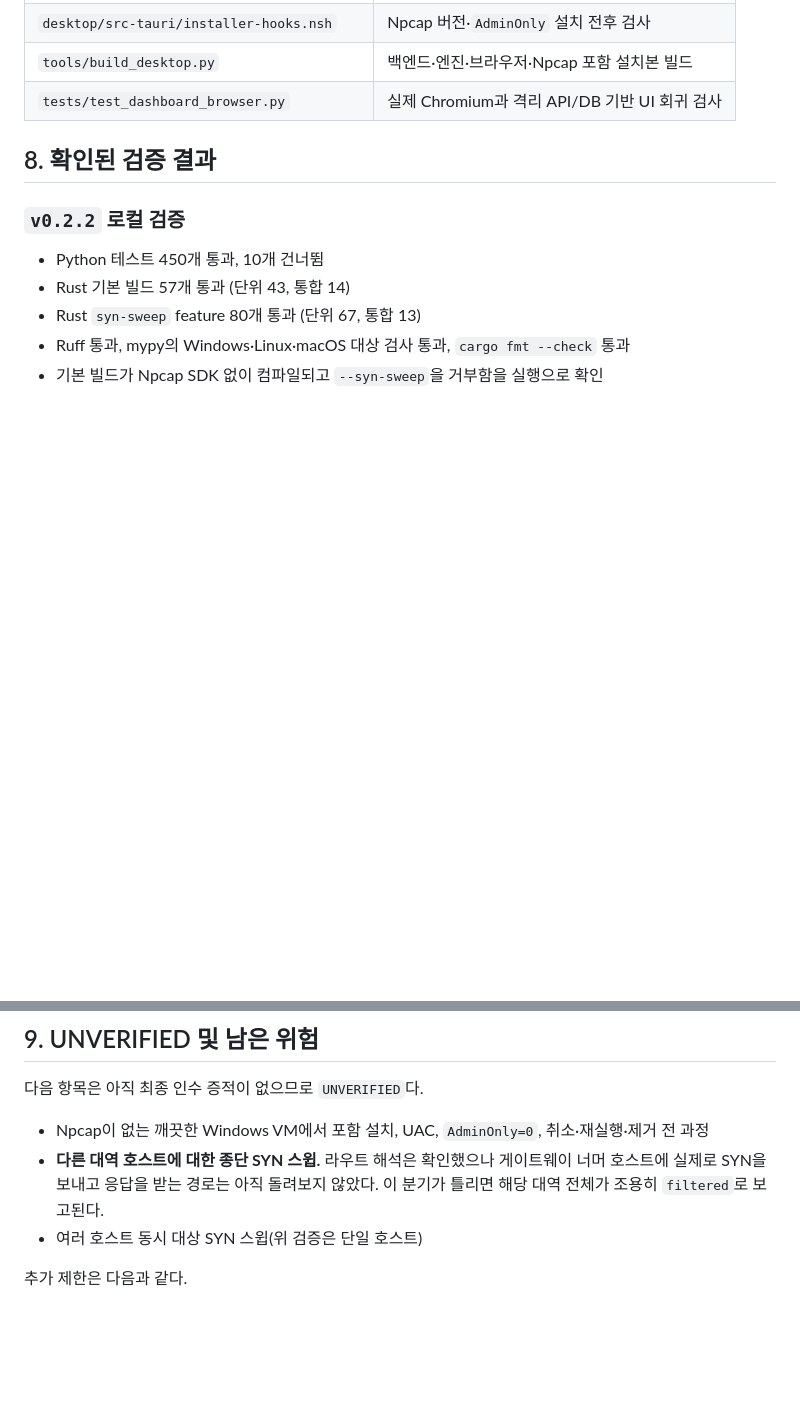
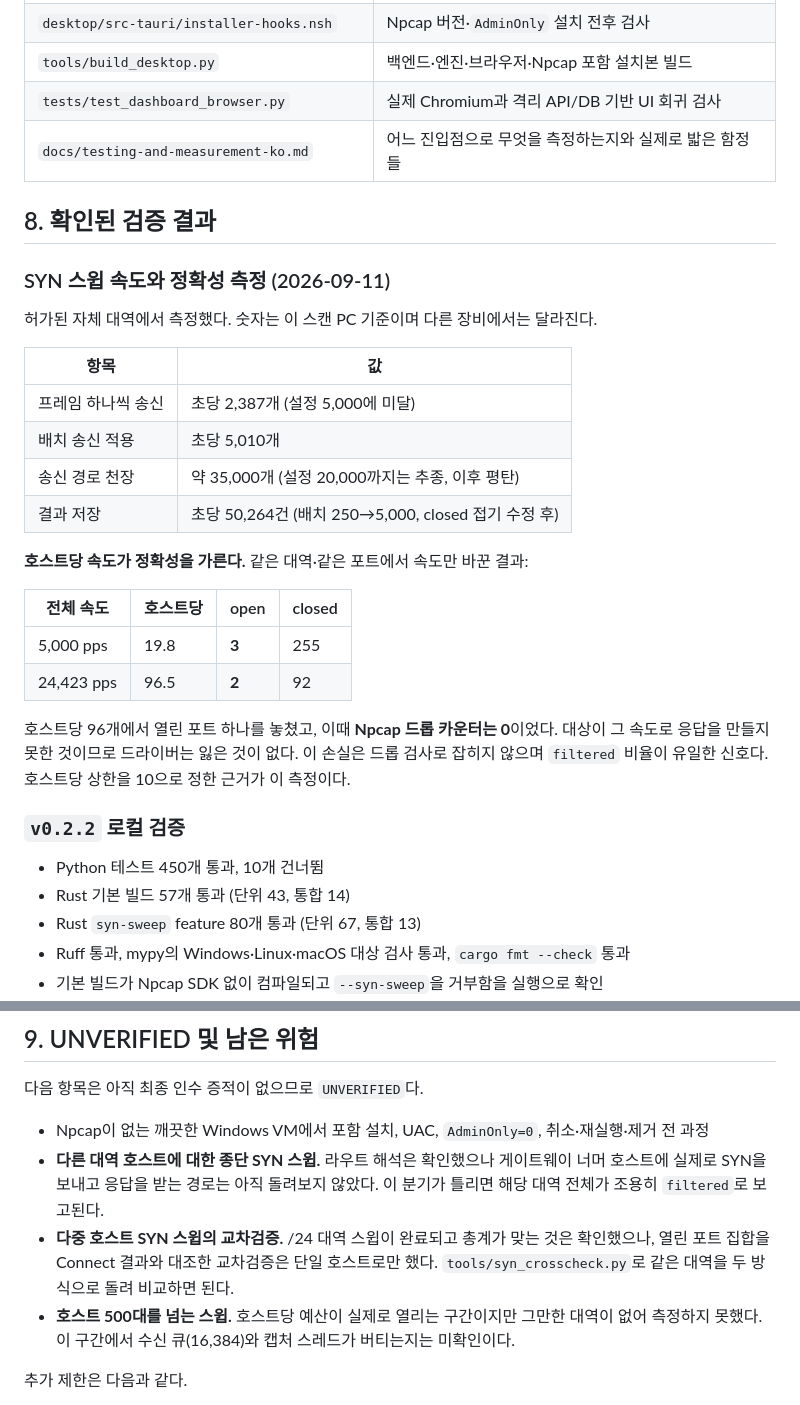
Before and after one commit to 0585-cpu/scan, a Markdown page: docs/current-development-status-ko.md, 2 parts joined by grey strips. Drawn GitHub-style; blank space fills up the shorter version.

```diff
--- a/docs/current-development-status-ko.md
+++ b/docs/current-development-status-ko.md
@@ -142,8 +142,32 @@ Tauri 데스크톱 창
 | `desktop/src-tauri/installer-hooks.nsh` | Npcap 버전·`AdminOnly` 설치 전후 검사 |
 | `tools/build_desktop.py` | 백엔드·엔진·브라우저·Npcap 포함 설치본 빌드 |
 | `tests/test_dashboard_browser.py` | 실제 Chromium과 격리 API/DB 기반 UI 회귀 검사 |
+| `docs/testing-and-measurement-ko.md` | 어느 진입점으로 무엇을 측정하는지와 실제로 밟은 함정들 |
 
 ## 8. 확인된 검증 결과
+
+### SYN 스윕 속도와 정확성 측정 (2026-09-11)
+
+허가된 자체 대역에서 측정했다. 숫자는 이 스캔 PC 기준이며 다른 장비에서는 달라진다.
+
+| 항목 | 값 |
+| --- | --- |
+| 프레임 하나씩 송신 | 초당 2,387개 (설정 5,000에 미달) |
+| 배치 송신 적용 | 초당 5,010개 |
+| 송신 경로 천장 | 약 35,000개 (설정 20,000까지는 추종, 이후 평탄) |
+| 결과 저장 | 초당 50,264건 (배치 250→5,000, closed 접기 수정 후) |
+
+**호스트당 속도가 정확성을 가른다.** 같은 대역·같은 포트에서 속도만 바꾼 결과:
+
+| 전체 속도 | 호스트당 | open | closed |
+| --- | --- | --- | --- |
+| 5,000 pps | 19.8 | **3** | 255 |
+| 24,423 pps | 96.5 | **2** | 92 |
+
+호스트당 96개에서 열린 포트 하나를 놓쳤고, 이때 **Npcap 드롭 카운터는 0**이었다.
+대상이 그 속도로 응답을 만들지 못한 것이므로 드라이버는 잃은 것이 없다. 이
+손실은 드롭 검사로 잡히지 않으며 `filtered` 비율이 유일한 신호다. 호스트당
+상한을 10으로 정한 근거가 이 측정이다.
 
 ### `v0.2.2` 로컬 검증
 
@@ -215,7 +239,12 @@ Tauri 데스크톱 창
 - **다른 대역 호스트에 대한 종단 SYN 스윕.** 라우트 해석은 확인했으나 게이트웨이
   너머 호스트에 실제로 SYN을 보내고 응답을 받는 경로는 아직 돌려보지 않았다.
   이 분기가 틀리면 해당 대역 전체가 조용히 `filtered`로 보고된다.
-- 여러 호스트 동시 대상 SYN 스윕(위 검증은 단일 호스트)
+- **다중 호스트 SYN 스윕의 교차검증.** /24 대역 스윕이 완료되고 총계가 맞는 것은
+  확인했으나, 열린 포트 집합을 Connect 결과와 대조한 교차검증은 단일 호스트로만
+  했다. `tools/syn_crosscheck.py`로 같은 대역을 두 방식으로 돌려 비교하면 된다.
+- **호스트 500대를 넘는 스윕.** 호스트당 예산이 실제로 열리는 구간이지만 그만한
+  대역이 없어 측정하지 못했다. 이 구간에서 수신 큐(16,384)와 캡처 스레드가
+  버티는지는 미확인이다.
 
 추가 제한은 다음과 같다.
 
```
Also changed, not shown: README.md (+1 -1 lines), docs/testing-and-measurement-ko.md (added, +279 -0 lines).
